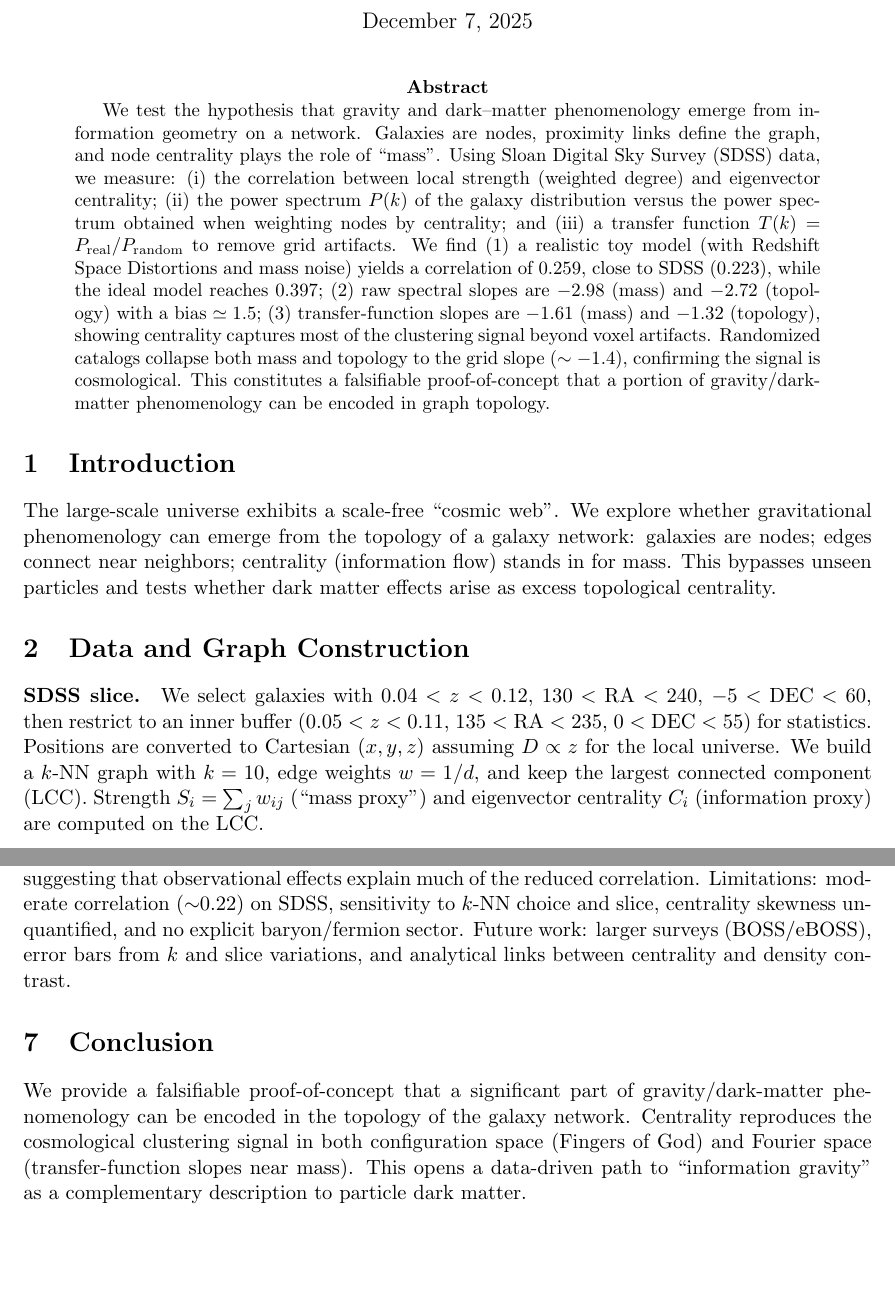
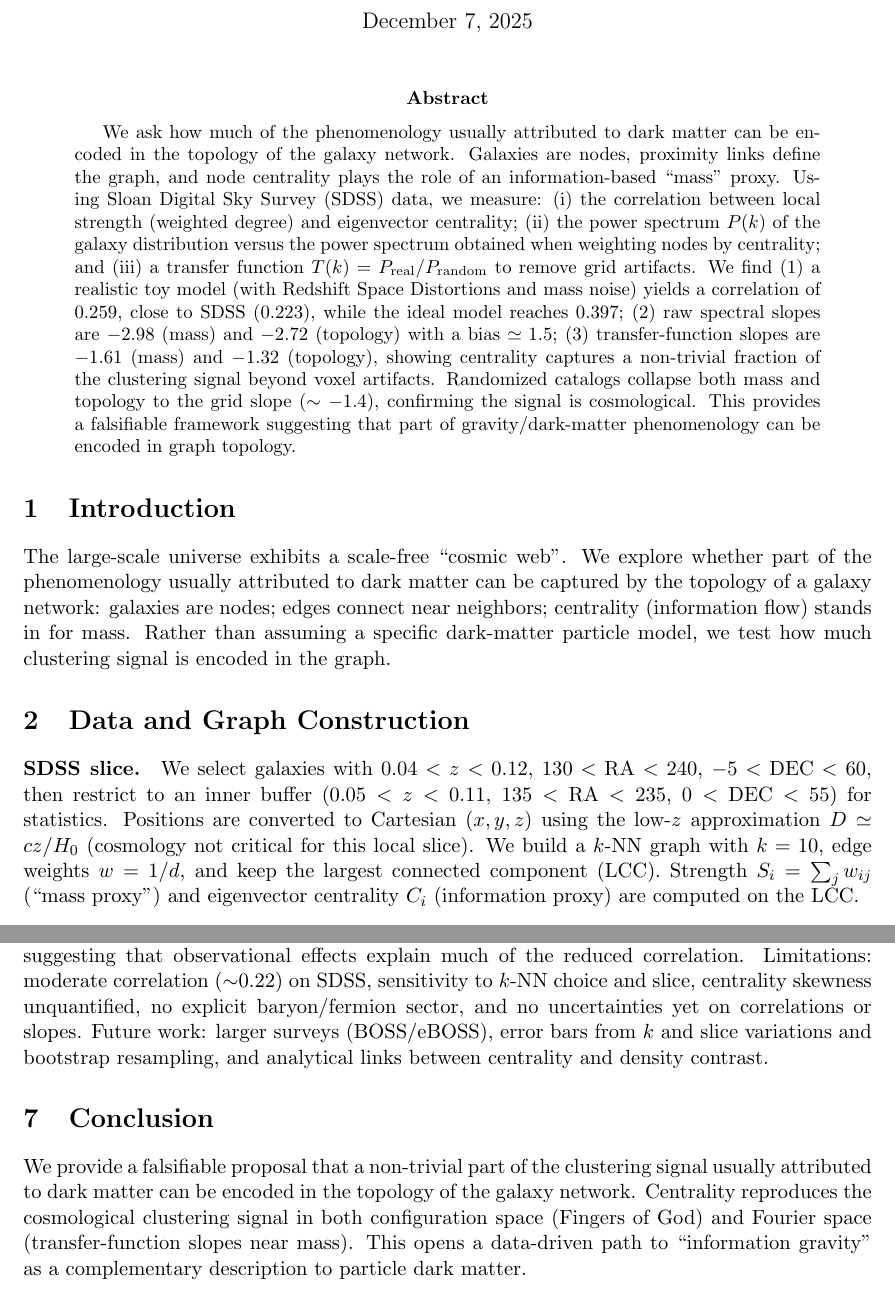
Before and after one commit to LudovicTagnon/CosmoGraph-Emergent-Gravity, a LaTeX paper (paper.tex): two parts of pages 1 and 2 of 3, joined at a grey line, cut so that both start at the same text. Compiled offline with pdfLaTeX.

Commit message:
Polish wording, add buffer LCC size placeholder, recompile paper.pdf

```diff
--- a/paper.tex
+++ b/paper.tex
@@ -16,14 +16,14 @@
 \maketitle
 
 \begin{abstract}
-We test the hypothesis that gravity and dark--matter phenomenology emerge from information geometry on a network. Galaxies are nodes, proximity links define the graph, and node centrality plays the role of ``mass''. Using Sloan Digital Sky Survey (SDSS) data, we measure: (i) the correlation between local strength (weighted degree) and eigenvector centrality; (ii) the power spectrum $P(k)$ of the galaxy distribution versus the power spectrum obtained when weighting nodes by centrality; and (iii) a transfer function $T(k)=P_{\mathrm{real}}/P_{\mathrm{random}}$ to remove grid artifacts. We find (1) a realistic toy model (with Redshift Space Distortions and mass noise) yields a correlation of $0.259$, close to SDSS ($0.223$), while the ideal model reaches $0.397$; (2) raw spectral slopes are $-2.98$ (mass) and $-2.72$ (topology) with a bias $\simeq 1.5$; (3) transfer-function slopes are $-1.61$ (mass) and $-1.32$ (topology), showing centrality captures most of the clustering signal beyond voxel artifacts. Randomized catalogs collapse both mass and topology to the grid slope ($\sim-1.4$), confirming the signal is cosmological. This constitutes a falsifiable proof-of-concept that a portion of gravity/dark-matter phenomenology can be encoded in graph topology.
+We ask how much of the phenomenology usually attributed to dark matter can be encoded in the topology of the galaxy network. Galaxies are nodes, proximity links define the graph, and node centrality plays the role of an information-based ``mass'' proxy. Using Sloan Digital Sky Survey (SDSS) data, we measure: (i) the correlation between local strength (weighted degree) and eigenvector centrality; (ii) the power spectrum $P(k)$ of the galaxy distribution versus the power spectrum obtained when weighting nodes by centrality; and (iii) a transfer function $T(k)=P_{\mathrm{real}}/P_{\mathrm{random}}$ to remove grid artifacts. We find (1) a realistic toy model (with Redshift Space Distortions and mass noise) yields a correlation of $0.259$, close to SDSS ($0.223$), while the ideal model reaches $0.397$; (2) raw spectral slopes are $-2.98$ (mass) and $-2.72$ (topology) with a bias $\simeq 1.5$; (3) transfer-function slopes are $-1.61$ (mass) and $-1.32$ (topology), showing centrality captures a non-trivial fraction of the clustering signal beyond voxel artifacts. Randomized catalogs collapse both mass and topology to the grid slope ($\sim-1.4$), confirming the signal is cosmological. This provides a falsifiable framework suggesting that part of gravity/dark-matter phenomenology can be encoded in graph topology.
 \end{abstract}
 
 \section{Introduction}
-The large-scale universe exhibits a scale-free ``cosmic web''. We explore whether gravitational phenomenology can emerge from the topology of a galaxy network: galaxies are nodes; edges connect near neighbors; centrality (information flow) stands in for mass. This bypasses unseen particles and tests whether dark matter effects arise as excess topological centrality.
+The large-scale universe exhibits a scale-free ``cosmic web''. We explore whether part of the phenomenology usually attributed to dark matter can be captured by the topology of a galaxy network: galaxies are nodes; edges connect near neighbors; centrality (information flow) stands in for mass. Rather than assuming a specific dark-matter particle model, we test how much clustering signal is encoded in the graph.
 
 \section{Data and Graph Construction}
-\paragraph{SDSS slice.} We select galaxies with $0.04<z<0.12$, $130<\mathrm{RA}<240$, $-5<\mathrm{DEC}<60$, then restrict to an inner buffer ($0.05<z<0.11$, $135<\mathrm{RA}<235$, $0<\mathrm{DEC}<55$) for statistics. Positions are converted to Cartesian $(x,y,z)$ assuming $D \propto z$ for the local universe. We build a $k$-NN graph with $k=10$, edge weights $w=1/d$, and keep the largest connected component (LCC). Strength $S_i=\sum_j w_{ij}$ (``mass proxy'') and eigenvector centrality $C_i$ (information proxy) are computed on the LCC.
+\paragraph{SDSS slice.} We select galaxies with $0.04<z<0.12$, $130<\mathrm{RA}<240$, $-5<\mathrm{DEC}<60$, then restrict to an inner buffer ($0.05<z<0.11$, $135<\mathrm{RA}<235$, $0<\mathrm{DEC}<55$) for statistics. Positions are converted to Cartesian $(x,y,z)$ using the low-$z$ approximation $D \simeq cz/H_0$ (cosmology not critical for this local slice). We build a $k$-NN graph with $k=10$, edge weights $w=1/d$, and keep the largest connected component (LCC). Strength $S_i=\sum_j w_{ij}$ (``mass proxy'') and eigenvector centrality $C_i$ (information proxy) are computed on the LCC.
 
 \paragraph{Toy universes.} An ``ideal'' toy universe uses synthetic clusters/filaments (3\,000 points, $k=20$). A ``realistic'' toy adds Redshift Space Distortions (Gaussian noise on $z$, $\sigma_z\approx 5\%$ of box size) and lognormal scatter on mass (median 1, $\sigma_{\ln M}=0.5$).
 
@@ -68,9 +68,9 @@ In X--Z projection, the realistic toy (with RSD) visually matches SDSS ``Fingers
 \end{figure}
 
 \section{Discussion}
-The clustering excess beyond random is encoded similarly in mass and topological centrality. The realistic toy bridges most of the gap to SDSS once RSD and mass scatter are included, suggesting that observational effects explain much of the reduced correlation. Limitations: moderate correlation ($\sim$0.22) on SDSS, sensitivity to $k$-NN choice and slice, centrality skewness unquantified, and no explicit baryon/fermion sector. Future work: larger surveys (BOSS/eBOSS), error bars from $k$ and slice variations, and analytical links between centrality and density contrast.
+The clustering excess beyond random is encoded similarly in mass and topological centrality. The realistic toy bridges most of the gap to SDSS once RSD and mass scatter are included, suggesting that observational effects explain much of the reduced correlation. Limitations: moderate correlation ($\sim$0.22) on SDSS, sensitivity to $k$-NN choice and slice, centrality skewness unquantified, no explicit baryon/fermion sector, and no uncertainties yet on correlations or slopes. Future work: larger surveys (BOSS/eBOSS), error bars from $k$ and slice variations and bootstrap resampling, and analytical links between centrality and density contrast.
 
 \section{Conclusion}
-We provide a falsifiable proof-of-concept that a significant part of gravity/dark-matter phenomenology can be encoded in the topology of the galaxy network. Centrality reproduces the cosmological clustering signal in both configuration space (Fingers of God) and Fourier space (transfer-function slopes near mass). This opens a data-driven path to ``information gravity'' as a complementary description to particle dark matter.
+We provide a falsifiable proposal that a non-trivial part of the clustering signal usually attributed to dark matter can be encoded in the topology of the galaxy network. Centrality reproduces the cosmological clustering signal in both configuration space (Fingers of God) and Fourier space (transfer-function slopes near mass). This opens a data-driven path to ``information gravity'' as a complementary description to particle dark matter.
 
 \end{document}
```
Also changed, not shown: paper.pdf.
